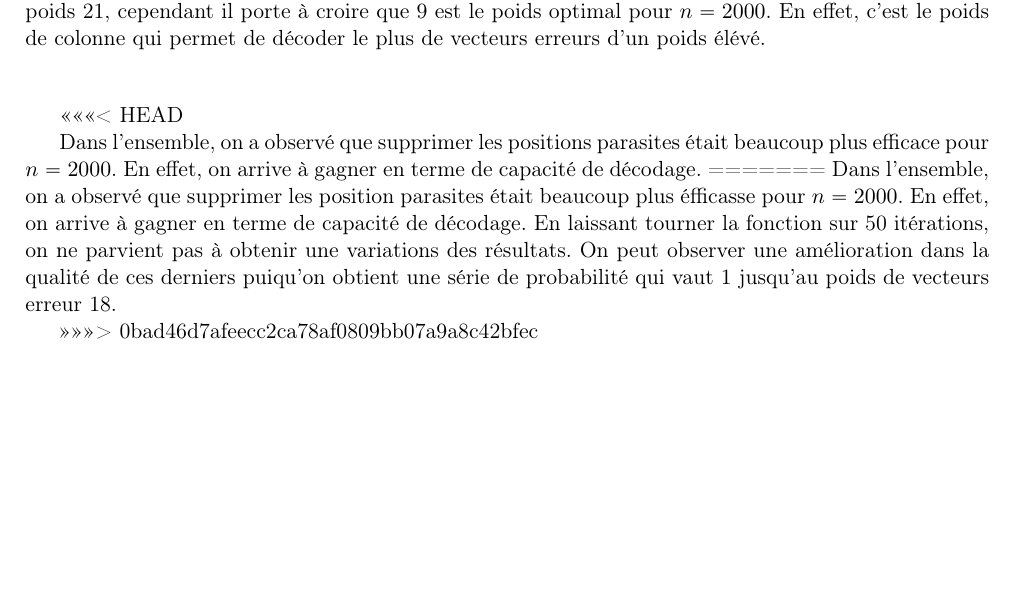
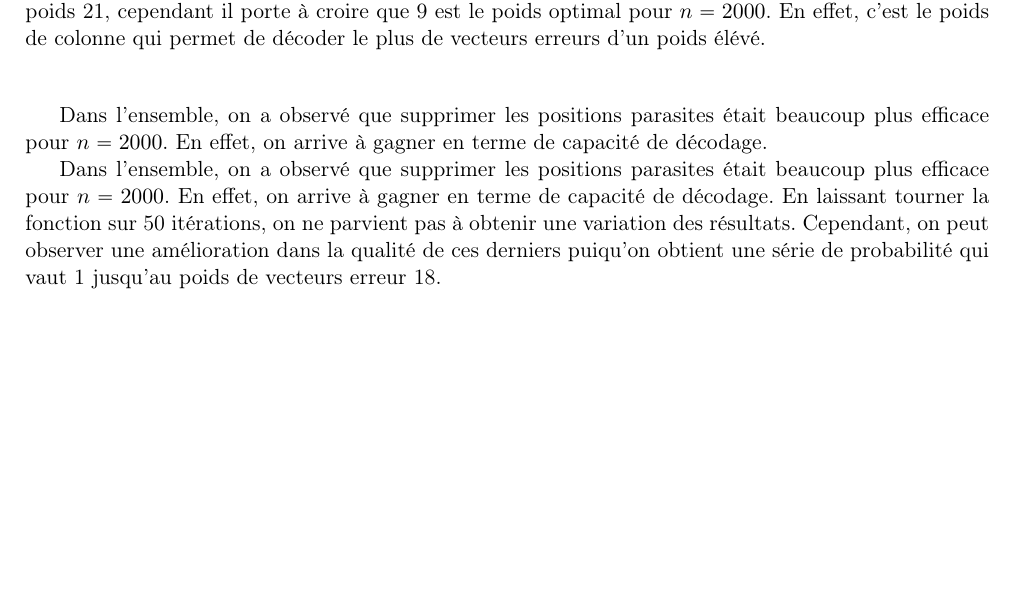
Before and after one commit to cbanier/codes-LDPC, a LaTeX document (rapport/Rapport-LaTeX.tex): part of page 14 of 18, cut so that both start at the same text, the shorter picture padded with empty space. Compiled offline with pdfLaTeX.

Commit message:
dernière relecture

```diff
--- a/rapport/Rapport-LaTeX.tex
+++ b/rapport/Rapport-LaTeX.tex
@@ -479,15 +479,13 @@ On observe que l'algorithme de décodage fonctionne bien, encore mieux que lorsq
 dû à l'aléatoire. Pour ce poids de colonne, on n'observe pas que des probabilités certaines jusqu'au poids 21, cependant il porte à croire que 9 est le poids optimal pour
 $n = 2000$. En effet, c'est le poids de colonne qui permet de décoder le plus de vecteurs erreurs d'un poids élévé.\vspace{0.4cm}\newline
 
-<<<<<<< HEAD
 
 Dans l'ensemble, on a observé que supprimer les positions parasites était beaucoup plus efficace pour $n=2000$. En effet, on arrive à gagner en terme de capacité de décodage.
-=======
-Dans l'ensemble, on a observé que supprimer les position parasites était beaucoup plus éfficasse pour $n=2000$. En effet, on arrive à gagner en terme de capacité de décodage.
-En laissant tourner la fonction sur 50 itérations, on ne parvient pas à obtenir une variations des résultats. On peut observer une amélioration dans la qualité de ces derniers puiqu'on obtient
+
+Dans l'ensemble, on a observé que supprimer les positions parasites était beaucoup plus efficace pour $n=2000$. En effet, on arrive à gagner en terme de capacité de décodage.
+En laissant tourner la fonction sur 50 itérations, on ne parvient pas à obtenir une variation des résultats. Cependant, on peut observer une amélioration dans la qualité de ces derniers puiqu'on obtient
 une série de probabilité qui vaut 1 jusqu'au poids de vecteurs erreur 18.
 
->>>>>>> 0bad46d7afeecc2ca78af0809bb07a9a8c42bfec
 
 \clearpage
 %-----------------------------------------------------
```
Also changed, not shown: rapport/Rapport-LaTeX.pdf.
